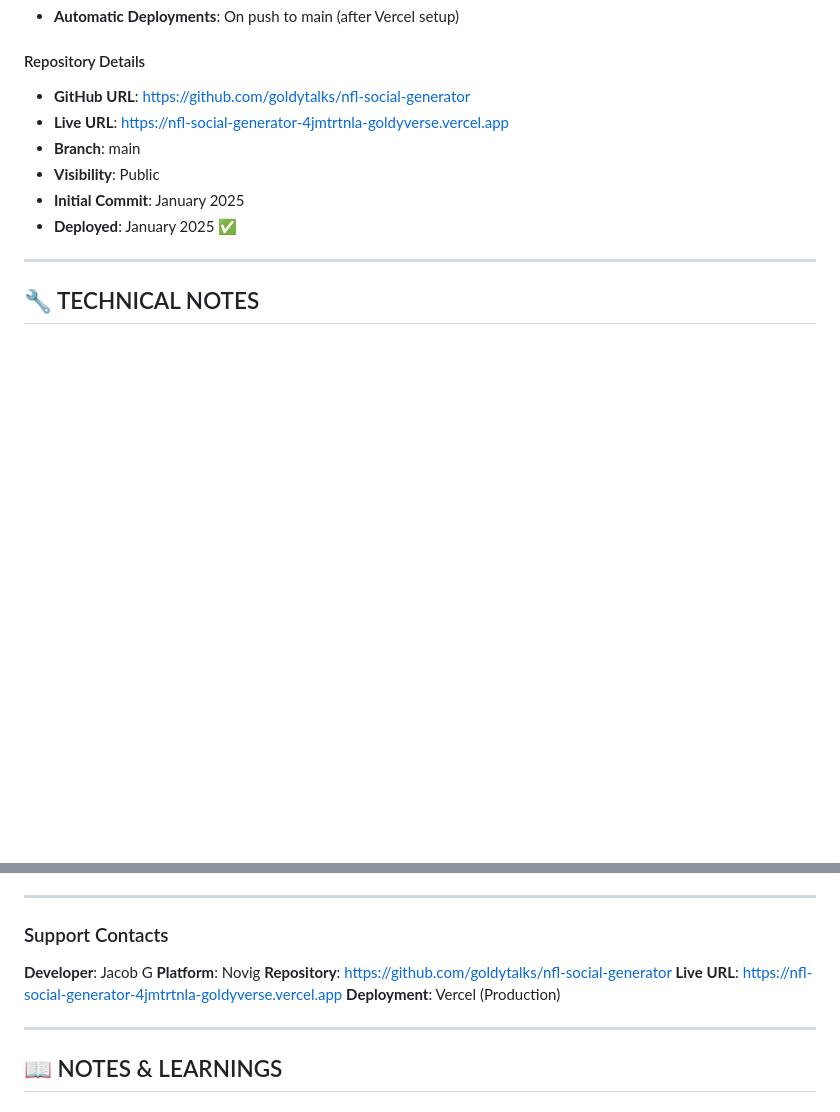
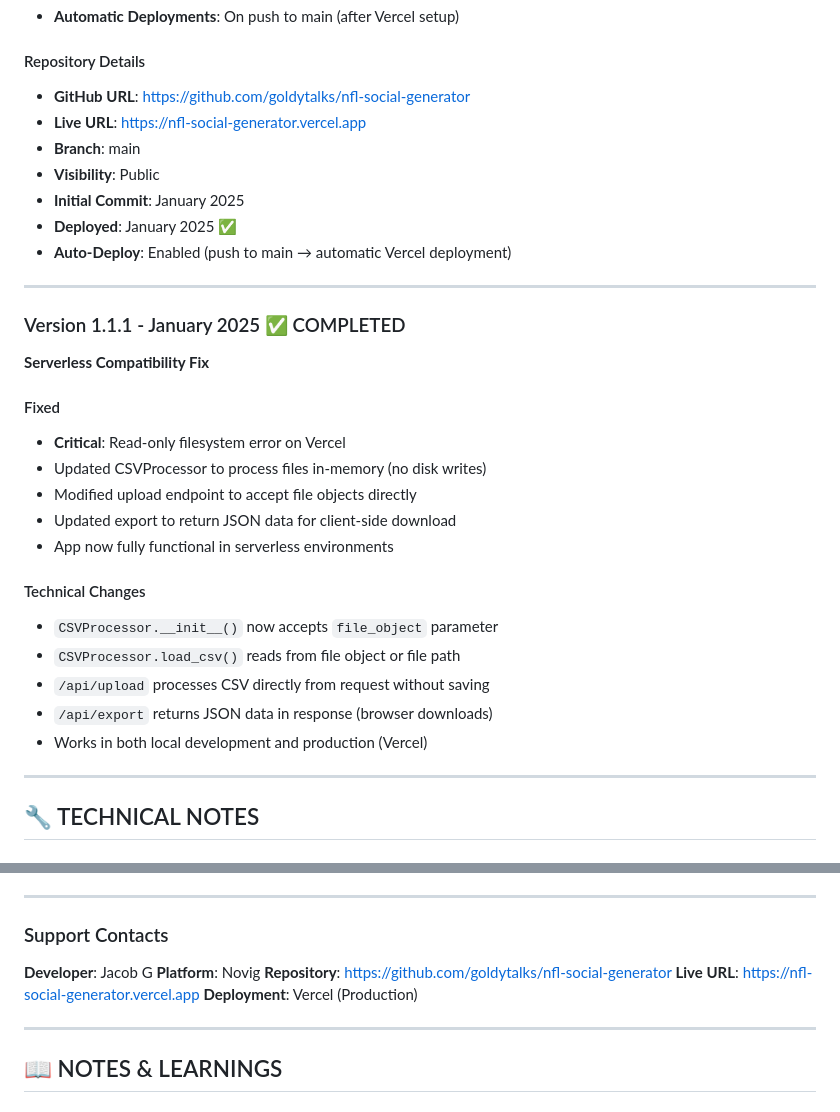
Before and after one commit to goldytalks/nfl-social-generator, a Markdown page: PROJECT_BRAIN.md, 2 parts joined by grey strips. Rendered like a GitHub page; blank space fills up the shorter version.

Commit message:
docs: update URLs and add v1.1.1 changelog
- Updated all docs with clean Vercel URL (nfl-social-generator.vercel.app)
- Added v1.1.1 changelog documenting serverless fixes
- Noted auto-deploy is now enabled
- Updated PROJECT_BRAIN.md with technical changes

```diff
--- a/PROJECT_BRAIN.md
+++ b/PROJECT_BRAIN.md
@@ -292,11 +292,31 @@ nfl-social-generator/
 
 #### Repository Details
 - **GitHub URL**: https://github.com/goldytalks/nfl-social-generator
-- **Live URL**: https://nfl-social-generator-4jmtrtnla-goldyverse.vercel.app
+- **Live URL**: https://nfl-social-generator.vercel.app
 - **Branch**: main
 - **Visibility**: Public
 - **Initial Commit**: January 2025
 - **Deployed**: January 2025 ✅
+- **Auto-Deploy**: Enabled (push to main → automatic Vercel deployment)
+
+---
+
+### Version 1.1.1 - January 2025 ✅ COMPLETED
+**Serverless Compatibility Fix**
+
+#### Fixed
+- **Critical**: Read-only filesystem error on Vercel
+- Updated CSVProcessor to process files in-memory (no disk writes)
+- Modified upload endpoint to accept file objects directly
+- Updated export to return JSON data for client-side download
+- App now fully functional in serverless environments
+
+#### Technical Changes
+- `CSVProcessor.__init__()` now accepts `file_object` parameter
+- `CSVProcessor.load_csv()` reads from file object or file path
+- `/api/upload` processes CSV directly from request without saving
+- `/api/export` returns JSON data in response (browser downloads)
+- Works in both local development and production (Vercel)
 
 ---
 
@@ -670,7 +690,7 @@ git push origin main
 **Developer**: Jacob G
 **Platform**: Novig
 **Repository**: https://github.com/goldytalks/nfl-social-generator
-**Live URL**: https://nfl-social-generator-4jmtrtnla-goldyverse.vercel.app
+**Live URL**: https://nfl-social-generator.vercel.app
 **Deployment**: Vercel (Production)
 
 ---
```
Also changed, not shown: DEPLOYMENT.md (+2 -1 lines), README.md (+1 -1 lines).
